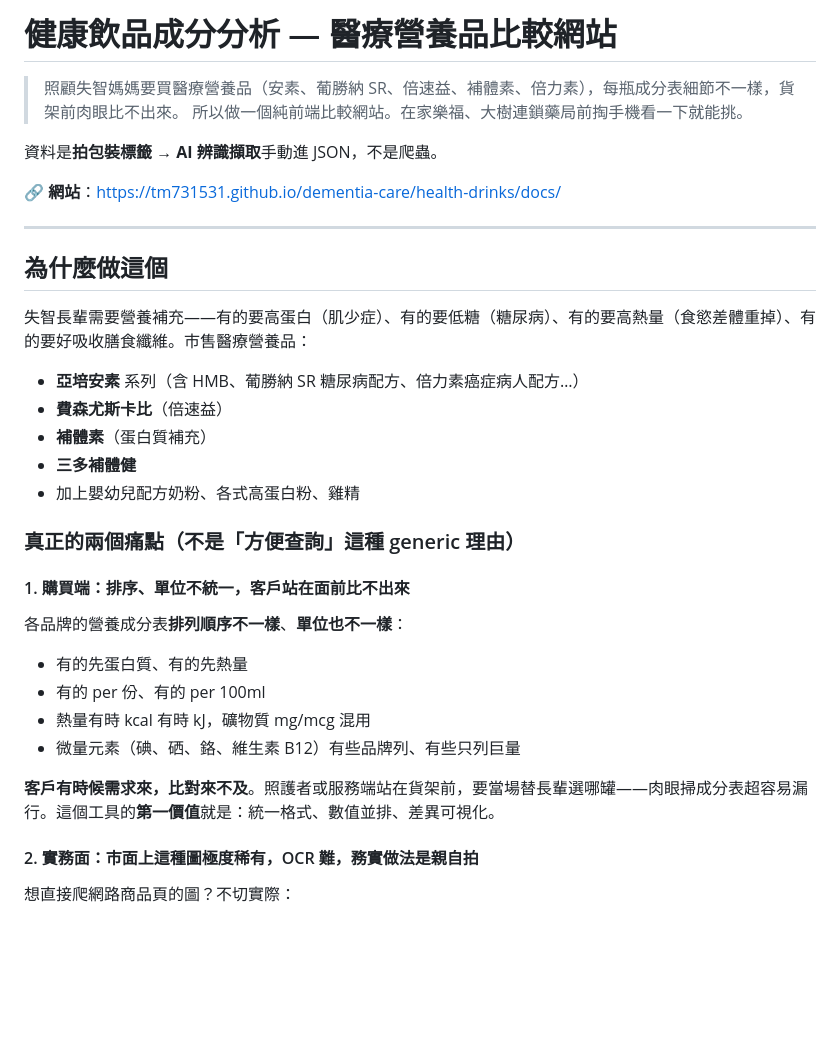
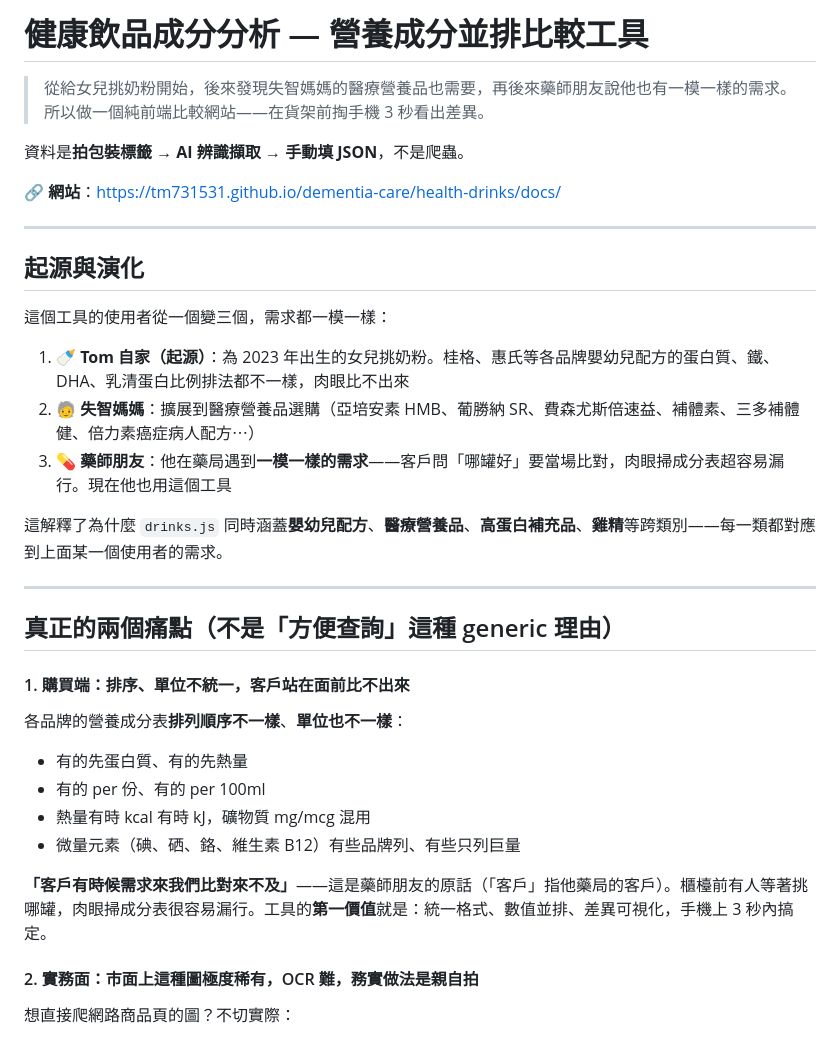
Before and after one commit to tm731531/dementia-care, a Markdown page: health-drinks/README.md, the part around the change. Drawn GitHub-style; blank space fills up the shorter version.

Commit message:
docs(health-drinks): 修正起源故事 — 女兒奶粉起家,擴展到媽媽+藥師朋友
使用者澄清:「一開始是我自己用的(奶粉給我女兒) 後來朋友(藥師) 他對
於健康飲品的有一模一樣的需求」

所以真實的工具演化是:
1. 🍼 起源:Tom 為 2023 年出生女兒挑奶粉
2. 🧓 擴展:失智媽媽醫療營養品也適用
3. 💊 擴展:藥師朋友在藥局發現一模一樣的需求,現在跟 Tom 共用

這解釋了為什麼 drinks.js 同時涵蓋嬰幼兒配方(桂格/惠氏)跟醫療營養品
(亞培/費森尤斯)——每一類對應到三重使用者裡的不同人。

也澄清了「客戶有時候需求來我們比對來不及」這句話的「客戶」指藥師
朋友的藥局客戶,「我們」指 Tom + 藥師朋友共用工具。

改動:
- top-level README intro 移除「為媽媽選醫療營養品」單一框架,改成主線
  失智 + 支線(女兒學習 + 跨用途成分比較)
- top-level README 工具分類:health-drinks 從「失智照護生態系」搬回
  「其他家用工具」(因為起源是女兒奶粉不是媽媽),對象欄改成「Tom 自家
  + 藥師朋友 + 他的客戶」
- health-drinks/README.md 序言從「照顧失智媽媽」改成完整演化史,加一
  個「起源與演化」section 寫三重使用者
- health-drinks/README.md 痛點 #1 明講「客戶」指藥師朋友的藥局客戶
- brain file 加上演化史(最重要的 context),「我們」「客戶」的明確解釋

```diff
--- a/health-drinks/README.md
+++ b/health-drinks/README.md
@@ -1,25 +1,27 @@
-# 健康飲品成分分析 — 醫療營養品比較網站
+# 健康飲品成分分析 — 營養成分並排比較工具
 
-> 照顧失智媽媽要買醫療營養品（安素、葡勝納 SR、倍速益、補體素、倍力素），每瓶成分表細節不一樣，貨架前肉眼比不出來。
-> 所以做一個純前端比較網站。在家樂福、大樹連鎖藥局前掏手機看一下就能挑。
+> 從給女兒挑奶粉開始，後來發現失智媽媽的醫療營養品也需要，再後來藥師朋友說他也有一模一樣的需求。
+> 所以做一個純前端比較網站——在貨架前掏手機 3 秒看出差異。
 
-資料是**拍包裝標籤 → AI 辨識擷取**手動進 JSON，不是爬蟲。
+資料是**拍包裝標籤 → AI 辨識擷取 → 手動填 JSON**，不是爬蟲。
 
 🔗 **網站**：<https://tm731531.github.io/dementia-care/health-drinks/docs/>
 
 ---
 
-## 為什麼做這個
+## 起源與演化
 
-失智長輩需要營養補充——有的要高蛋白（肌少症）、有的要低糖（糖尿病）、有的要高熱量（食慾差體重掉）、有的要好吸收膳食纖維。市售醫療營養品：
+這個工具的使用者從一個變三個，需求都一模一樣：
 
-- **亞培安素** 系列（含 HMB、葡勝納 SR 糖尿病配方、倍力素癌症病人配方…）
-- **費森尤斯卡比**（倍速益）
-- **補體素**（蛋白質補充）
-- **三多補體健**
-- 加上嬰幼兒配方奶粉、各式高蛋白粉、雞精
+1. **🍼 Tom 自家（起源）**：為 2023 年出生的女兒挑奶粉。桂格、惠氏等各品牌嬰幼兒配方的蛋白質、鐵、DHA、乳清蛋白比例排法都不一樣，肉眼比不出來
+2. **🧓 失智媽媽**：擴展到醫療營養品選購（亞培安素 HMB、葡勝納 SR、費森尤斯倍速益、補體素、三多補體健、倍力素癌症病人配方⋯）
+3. **💊 藥師朋友**：他在藥局遇到**一模一樣的需求**——客戶問「哪罐好」要當場比對，肉眼掃成分表超容易漏行。現在他也用這個工具
 
-### 真正的兩個痛點（不是「方便查詢」這種 generic 理由）
+這解釋了為什麼 `drinks.js` 同時涵蓋**嬰幼兒配方**、**醫療營養品**、**高蛋白補充品**、**雞精**等跨類別——每一類都對應到上面某一個使用者的需求。
+
+---
+
+## 真正的兩個痛點（不是「方便查詢」這種 generic 理由）
 
 #### 1. 購買端：排序、單位不統一，客戶站在面前比不出來
 
@@ -29,7 +31,7 @@
 - 熱量有時 kcal 有時 kJ，礦物質 mg/mcg 混用
 - 微量元素（碘、硒、鉻、維生素 B12）有些品牌列、有些只列巨量
 
-**客戶有時候需求來，比對來不及**。照護者或服務端站在貨架前，要當場替長輩選哪罐——肉眼掃成分表超容易漏行。這個工具的**第一價值**就是：統一格式、數值並排、差異可視化。
+**「客戶有時候需求來我們比對來不及」**——這是藥師朋友的原話（「客戶」指他藥局的客戶）。櫃檯前有人等著挑哪罐，肉眼掃成分表很容易漏行。工具的**第一價值**就是：統一格式、數值並排、差異可視化，手機上 3 秒內搞定。
 
 #### 2. 實務面：市面上這種圖極度稀有，OCR 難，務實做法是親自拍
 
```
Also changed, not shown: README.md (+7 -8 lines).
